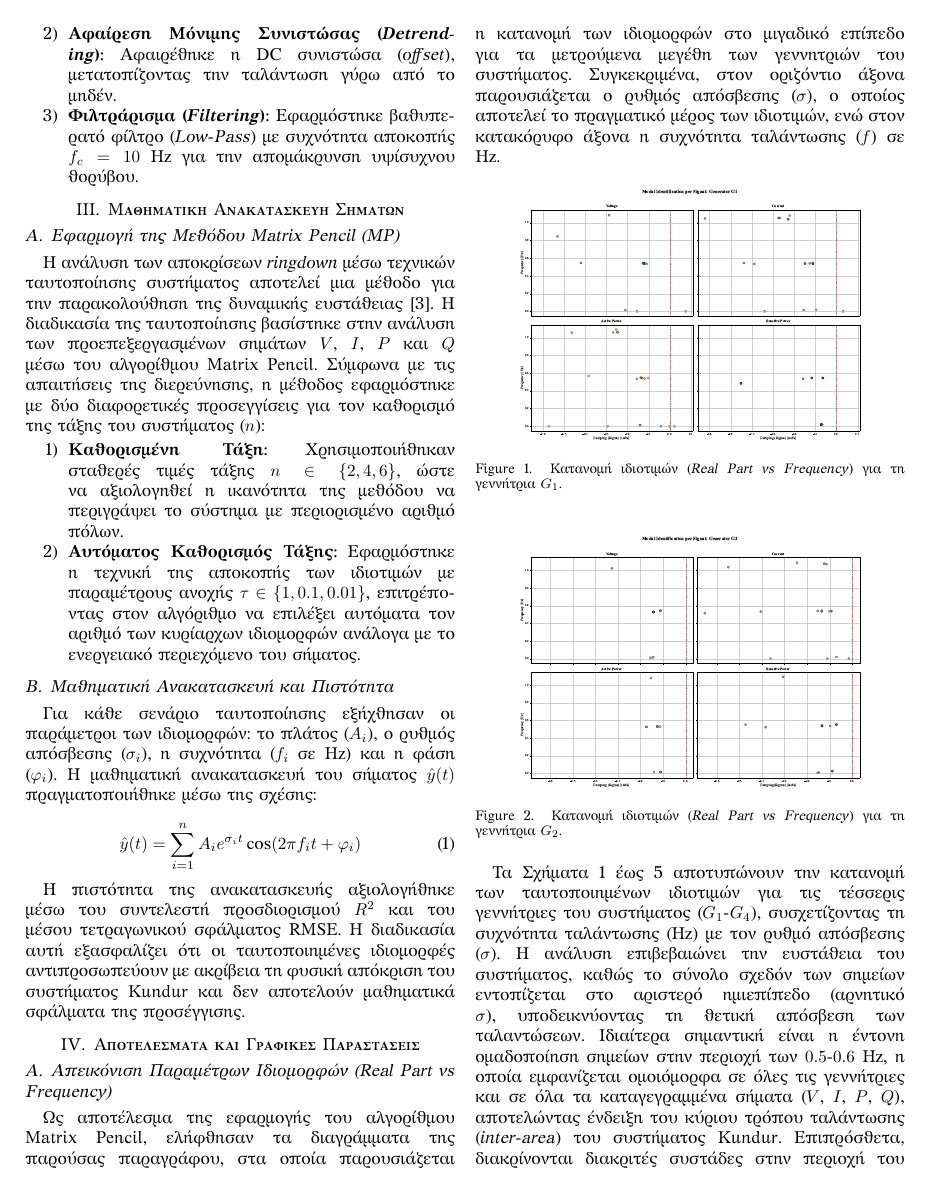
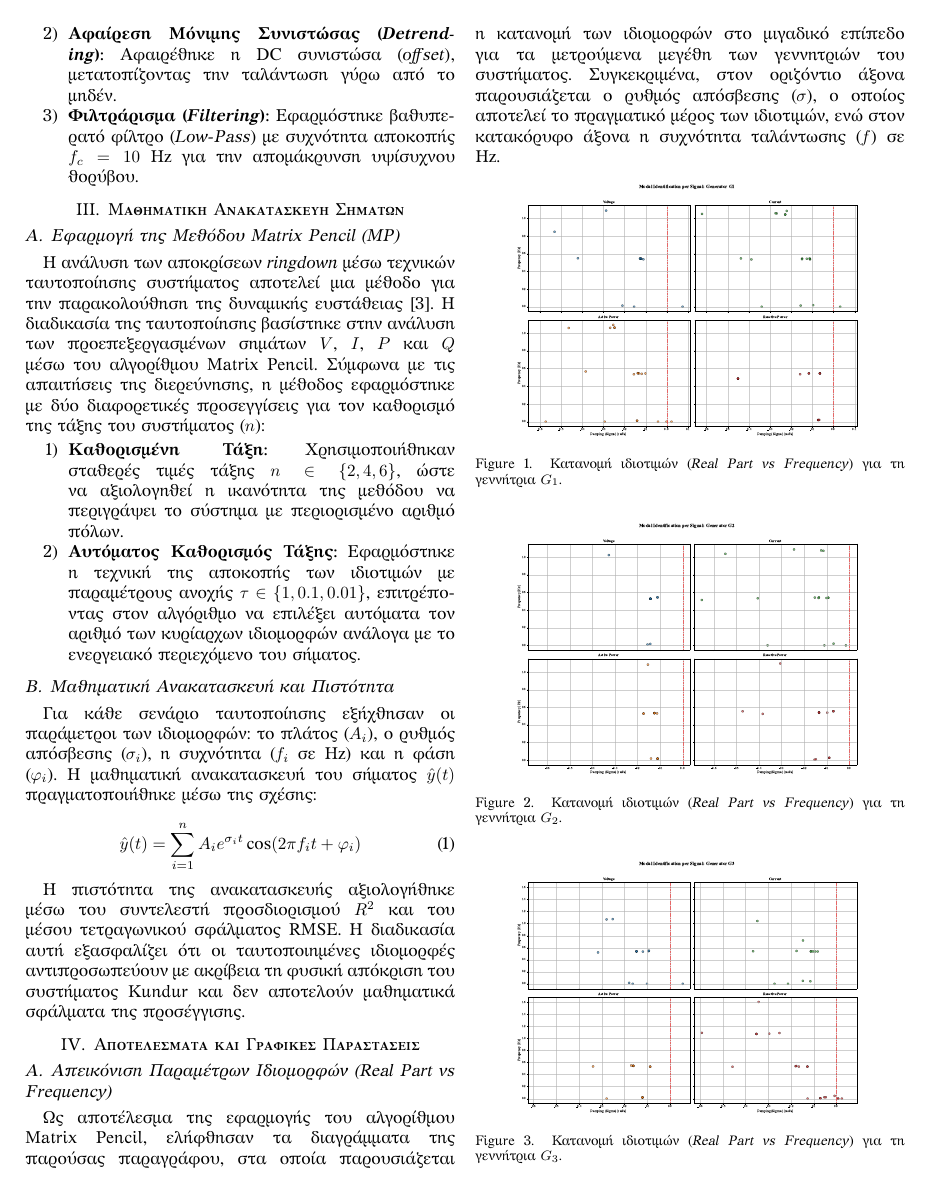
Before and after one commit to FeeDrago/Thesis, a LaTeX paper (PreliminaryInvestigation/preliminary_investigation.tex): page 2 of 5. Compiled offline with XeLaTeX; a missing font is replaced by an installed copy or a similar font; a LaTeX package or settings file that is missing is left out.

Commit message:
Fix image placement and vertical alignment in preliminary investigation

```diff
--- a/PreliminaryInvestigation/preliminary_investigation.tex
+++ b/PreliminaryInvestigation/preliminary_investigation.tex
@@ -12,6 +12,8 @@
 \usepackage{textcomp}
 \usepackage{xcolor}
 \usepackage{placeins}
+\usepackage{float}
+
 \urlstyle{same}
 
 
@@ -102,21 +104,21 @@ Matrix Pencil Method, Kundur Two-Area System, Modal Analysis, Ringdown Response,
 \label{sec:modal_and_reconstruction_plots}
 Ως αποτέλεσμα της εφαρμογής του αλγορίθμου Matrix Pencil, ελήφθησαν τα διαγράμματα της παρούσας παραγράφου, στα οποία παρουσιάζεται η κατανομή των ιδιομορφών στο μιγαδικό επίπεδο για τα μετρούμενα μεγέθη των γεννητριών του συστήματος. Συγκεκριμένα, στον οριζόντιο άξονα παρουσιάζεται ο ρυθμός απόσβεσης ($\sigma$), ο οποίος αποτελεί το πραγματικό μέρος των ιδιοτιμών, ενώ στον κατακόρυφο άξονα η συχνότητα ταλάντωσης ($f$) σε Hz.
 
-\begin{figure}[htbp]
+\begin{figure}[H]
     \centering
     \includegraphics[width=0.8\linewidth]{./plots/modal_maps/pdf/g1_2x2_grid.pdf}
     \caption{Κατανομή ιδιοτιμών (\textit{Real Part vs Frequency}) για τη γεννήτρια $G_1$.}
     \label{fig:poles_distribution_g1}
 \end{figure}
 
-\begin{figure}[htbp]
+\begin{figure}[H]
     \centering
     \includegraphics[width=0.8\linewidth]{./plots/modal_maps/pdf/g2_2x2_grid.pdf}
     \caption{Κατανομή ιδιοτιμών (\textit{Real Part vs Frequency}) για τη γεννήτρια $G_2$.}
     \label{fig:poles_distribution_g2}
 \end{figure}
 
-\begin{figure}[htbp]
+\begin{figure}[H]
     \centering
     \includegraphics[width=0.8\linewidth]{./plots/modal_maps/pdf/g3_2x2_grid.pdf}
     \caption{Κατανομή ιδιοτιμών (\textit{Real Part vs Frequency}) για τη γεννήτρια $G_3$.}
```
Also changed, not shown: PreliminaryInvestigation/preliminary_investigation.pdf, PreliminaryInvestigation/preliminary_investigation.tex (4 more changed lines).
